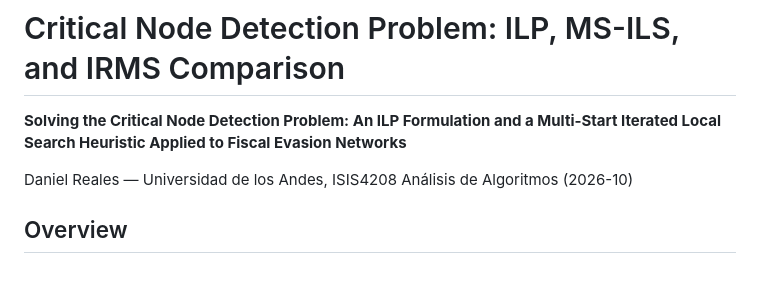
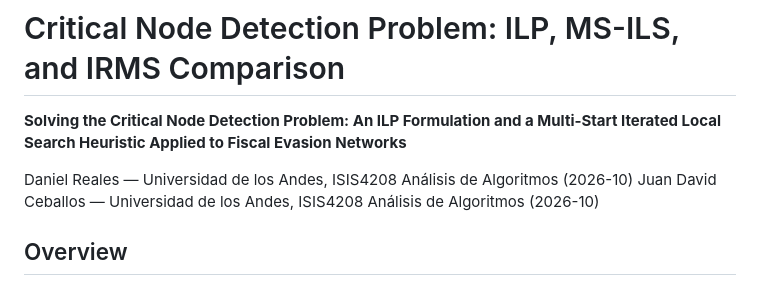
Before and after one commit to danielreales00/cndp-fiscal-evasion, a Markdown page: README.md, the part around the change. Rendered like a GitHub page.

```diff
--- a/README.md
+++ b/README.md
@@ -3,6 +3,7 @@
 **Solving the Critical Node Detection Problem: An ILP Formulation and a Multi-Start Iterated Local Search Heuristic Applied to Fiscal Evasion Networks**
 
 Daniel Reales — Universidad de los Andes, ISIS4208 Análisis de Algoritmos (2026-10)
+Juan David Ceballos — Universidad de los Andes, ISIS4208 Análisis de Algoritmos (2026-10)
 
 ## Overview
 
```
